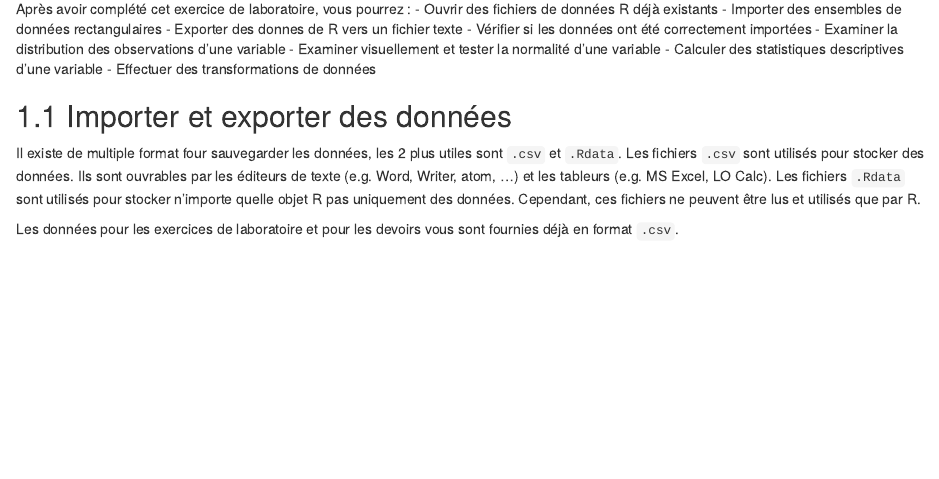
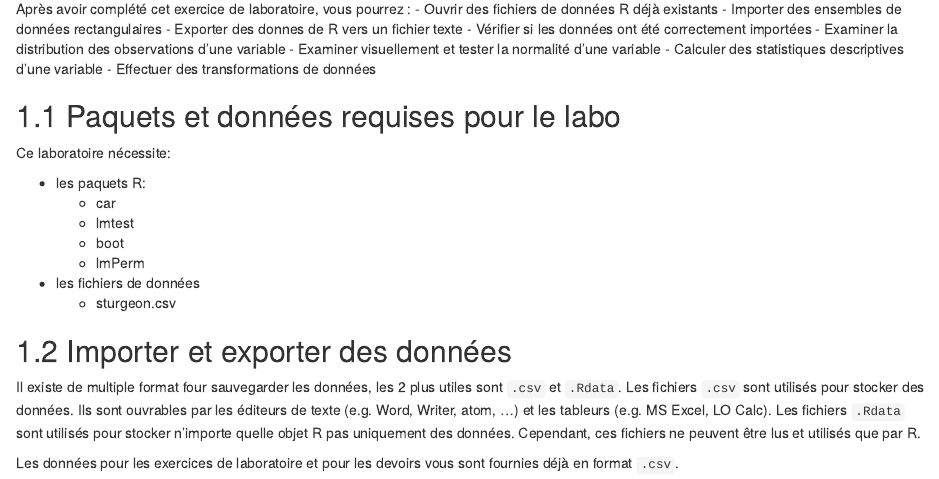
Before and after one commit to Biostats-uOttawa/bio4558_manuel, an R Markdown document (01-introR.Rmd): the page in a window 1100 px wide, from 70 px down. Rendered offline with R 4.5, knitr and Pandoc, with nearby package versions; drawn as R Markdown's standard HTML page in place of the format the file asks for; some code elsewhere in the file could not run offline.

Commit message:
adding neede data and package

````diff
--- a/01-introR.Rmd
+++ b/01-introR.Rmd
@@ -9,6 +9,17 @@ Après avoir complété cet exercice de laboratoire, vous pourrez :
 - Examiner visuellement et tester la normalité d’une variable
 - Calculer des statistiques descriptives d’une variable
 - Effectuer des transformations de données
+
+## Paquets et données requises pour le labo {#set-intro}
+Ce laboratoire nécessite:
+
+* les paquets R:
+  * car
+  * lmtest
+  * boot
+  * lmPerm
+* les fichiers de données
+  * sturgeon.csv
 
 ## Importer et exporter des données
 Il existe de multiple format four sauvegarder les données, les 2 plus utiles sont `.csv` et `.Rdata`.
--- a/index.Rmd
+++ b/index.Rmd
@@ -16,6 +16,8 @@ knitr::opts_chunk$set(echo = TRUE)#, warning = FALSE, message = FALSE)
 library(ggplot2)
 library(car)
 library(lmtest)
+library(boot)
+library(lmPerm)
 ```
 # Note {-}
 Version en cours de développement pour le cours de l'automne 2020. Les chapitres vont apparaitre au cours de la session.
````
Also changed, not shown: 03-reg_lin.Rmd (+10 -0 lines).
